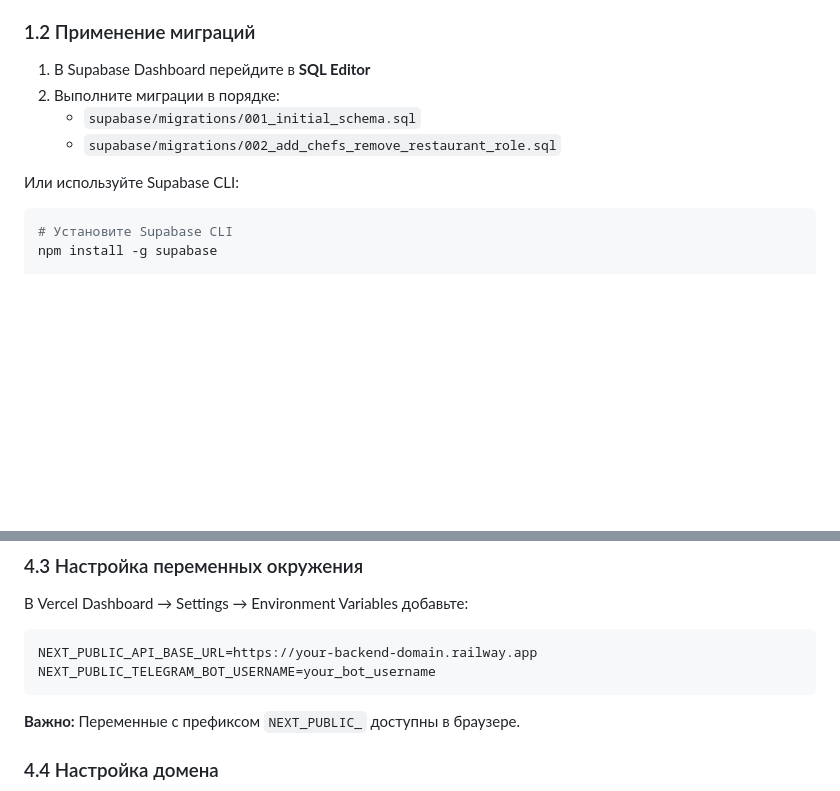
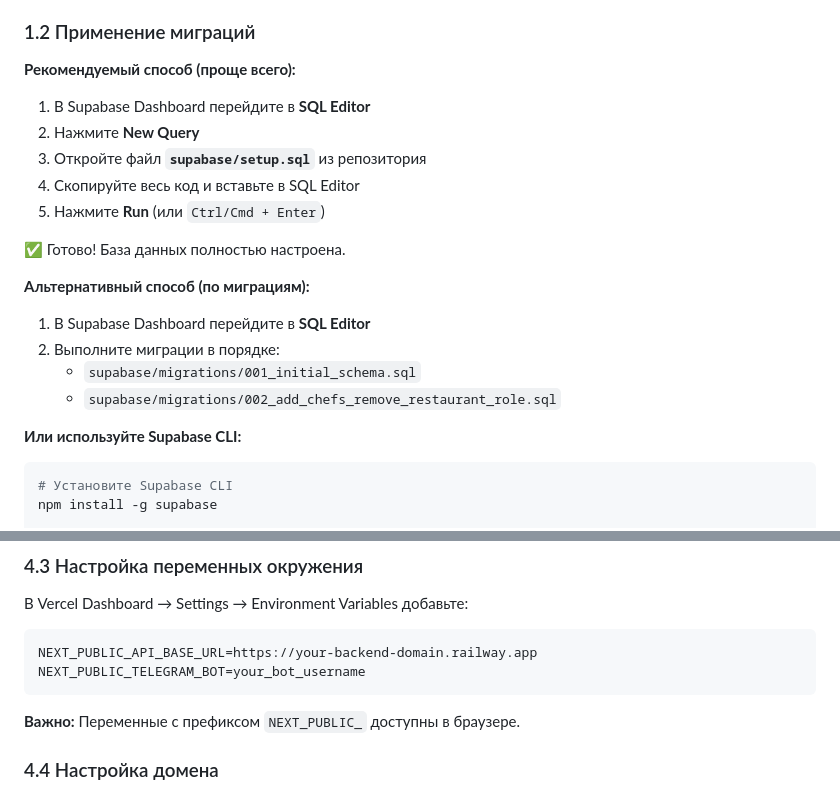
Before and after one commit to elyorka22/minutka, a Markdown page: DEPLOY.md, 2 parts joined by grey strips. Rendered like a GitHub page; blank space fills up the shorter version.

Commit message:
Update DEPLOY.md with setup.sql instructions

````diff
--- a/DEPLOY.md
+++ b/DEPLOY.md
@@ -23,12 +23,24 @@
 
 ### 1.2 Применение миграций
 
+**Рекомендуемый способ (проще всего):**
+
+1. В Supabase Dashboard перейдите в **SQL Editor**
+2. Нажмите **New Query**
+3. Откройте файл **`supabase/setup.sql`** из репозитория
+4. Скопируйте весь код и вставьте в SQL Editor
+5. Нажмите **Run** (или `Ctrl/Cmd + Enter`)
+
+✅ Готово! База данных полностью настроена.
+
+**Альтернативный способ (по миграциям):**
+
 1. В Supabase Dashboard перейдите в **SQL Editor**
 2. Выполните миграции в порядке:
    - `supabase/migrations/001_initial_schema.sql`
    - `supabase/migrations/002_add_chefs_remove_restaurant_role.sql`
 
-Или используйте Supabase CLI:
+**Или используйте Supabase CLI:**
 ```bash
 # Установите Supabase CLI
 npm install -g supabase
@@ -184,7 +196,7 @@ const API_BASE_URL = process.env.NEXT_PUBLIC_API_BASE_URL || 'http://localhost:3
 
 ```env
 NEXT_PUBLIC_API_BASE_URL=https://your-backend-domain.railway.app
-NEXT_PUBLIC_TELEGRAM_BOT_USERNAME=your_bot_username
+NEXT_PUBLIC_TELEGRAM_BOT=your_bot_username
 ```
 
 **Важно:** Переменные с префиксом `NEXT_PUBLIC_` доступны в браузере.
````
